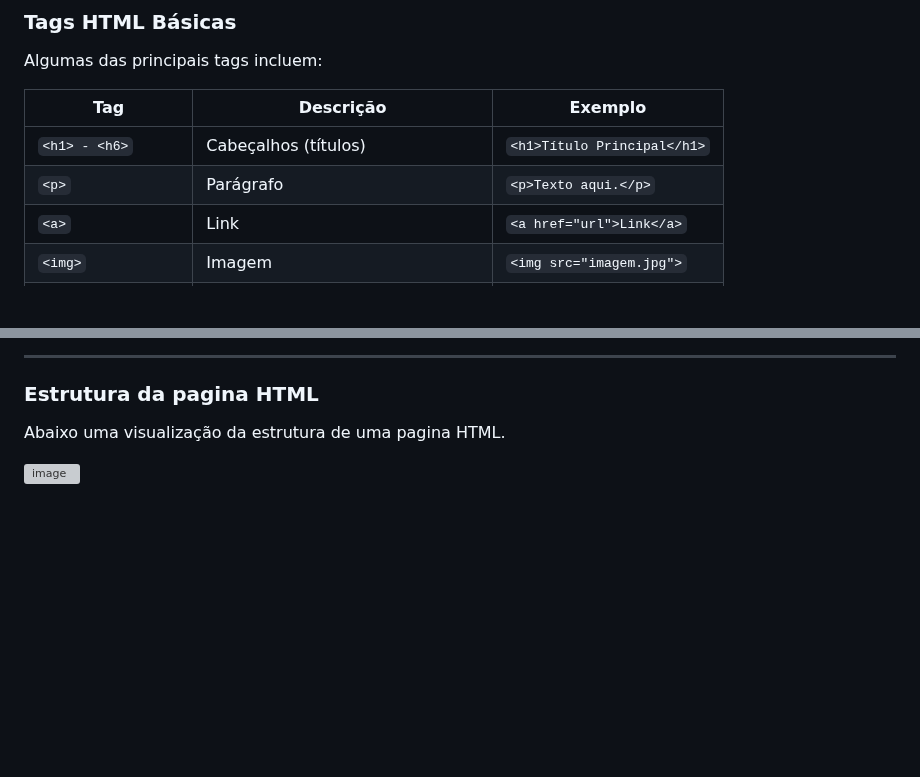
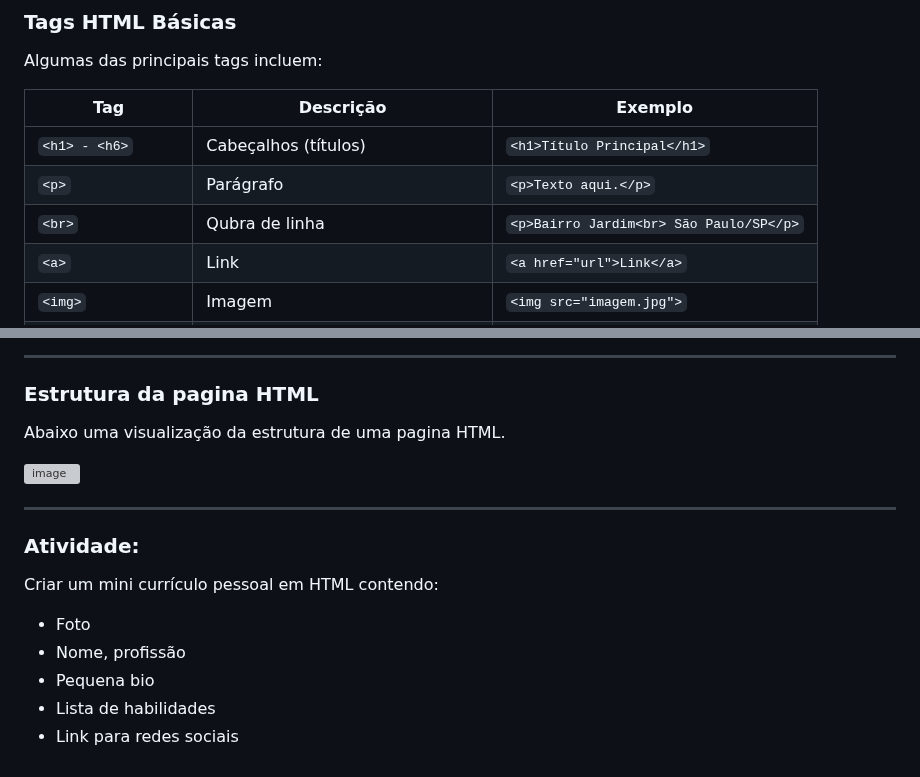
Before and after one commit to Edurequia/Programacao-Para-Web-Java-Spring, a Markdown page: Aula 2 - HTML.md, 2 parts joined by grey strips. GitHub-like rendering; blank space fills up the shorter version; grey boxes are pictures that could not be loaded.

```diff
--- a/Aula 2 - HTML.md
+++ b/Aula 2 - HTML.md
@@ -51,6 +51,7 @@ Algumas das principais tags incluem:
 |-------------|------------------------------------|-----------------------------|
 | `<h1> - <h6>` | Cabeçalhos (títulos)               | `<h1>Título Principal</h1>` |
 | `<p>`       | Parágrafo                          | `<p>Texto aqui.</p>`        |
+| `<br>`       | Qubra de linha                         | `<p>Bairro Jardim<br> São Paulo/SP</p>`        |
 | `<a>`       | Link                               | `<a href="url">Link</a>`    |
 | `<img>`     | Imagem                             | `<img src="imagem.jpg">`    |
 | `<ul>`, `<ol>`, `<li>` | Listas (não ordenadas/ordenadas) | `<ul><li>Item 1</li></ul>`  |
@@ -134,3 +135,14 @@ Os navegadores (*browsers* como Chrome, Firefox, Edge) **não exibem as tags HTM
 Abaixo uma visualização da estrutura de uma pagina HTML.
 
 ![image](https://github.com/user-attachments/assets/ecc8f0b3-ca65-4a52-9459-6ad1162622b1)
+
+---
+
+### Atividade:
+
+Criar um mini currículo pessoal em HTML contendo:
+- Foto
+- Nome, profissão
+- Pequena bio
+- Lista de habilidades
+- Link para redes sociais
```
